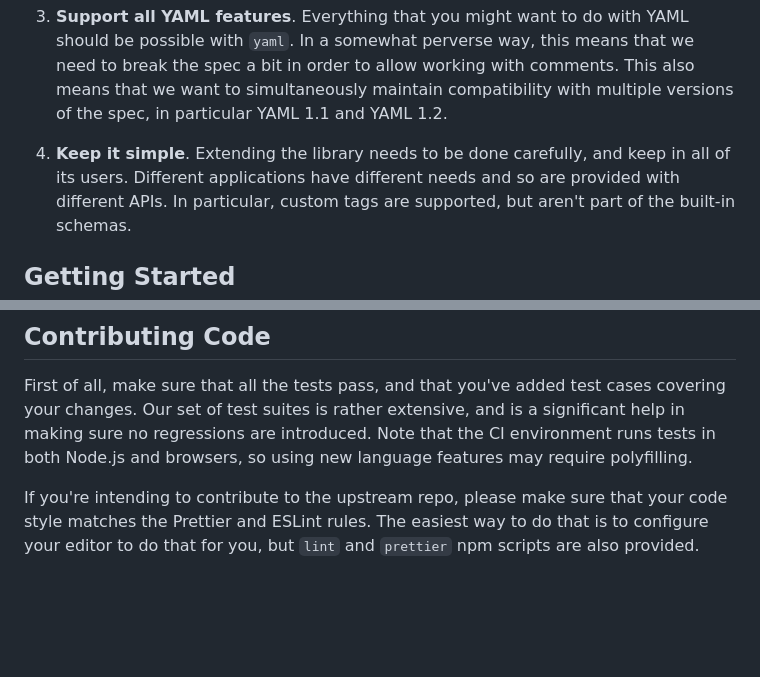
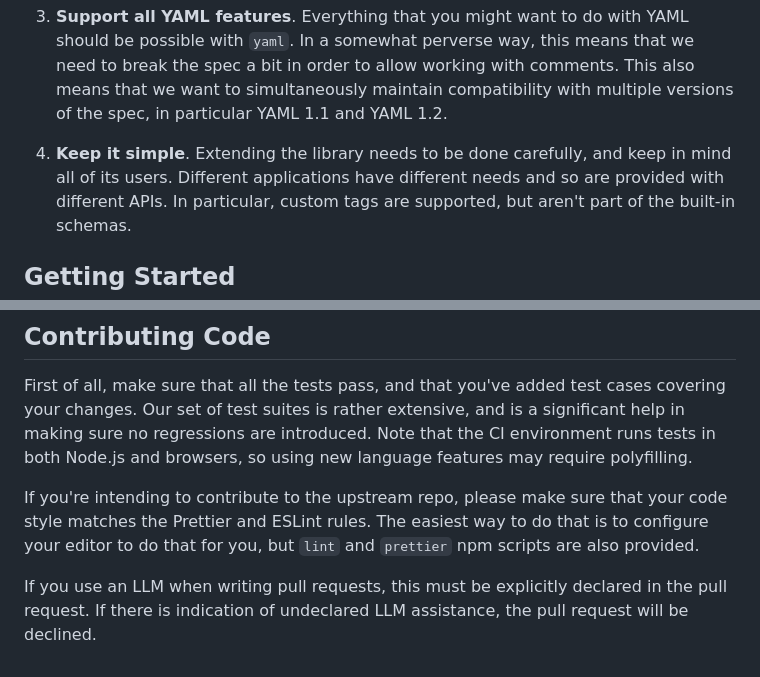
Before and after one commit to eemeli/yaml, a Markdown page: docs/CONTRIBUTING.md, 2 parts joined by grey strips. Drawn GitHub-style; blank space fills up the shorter version.

Commit message:
docs: Update README & docs/CONTRIBUTING

```diff
--- a/docs/CONTRIBUTING.md
+++ b/docs/CONTRIBUTING.md
@@ -19,7 +19,7 @@ To that end, the order of priorities is:
    This also means that we want to simultaneously maintain compatibility with multiple versions of the spec, in particular YAML 1.1 and YAML 1.2.
 
 4. **Keep it simple**.
-   Extending the library needs to be done carefully, and keep in all of its users.
+   Extending the library needs to be done carefully, and keep in mind all of its users.
    Different applications have different needs and so are provided with different APIs.
    In particular, custom tags are supported, but aren't part of the built-in schemas.
 
@@ -67,3 +67,6 @@ Note that the CI environment runs tests in both Node.js and browsers, so using n
 
 If you're intending to contribute to the upstream repo, please make sure that your code style matches the Prettier and ESLint rules.
 The easiest way to do that is to configure your editor to do that for you, but `lint` and `prettier` npm scripts are also provided.
+
+If you use an LLM when writing pull requests, this must be explicitly declared in the pull request.
+If there is indication of undeclared LLM assistance, the pull request will be declined.
```
Also changed, not shown: 1 other file.
